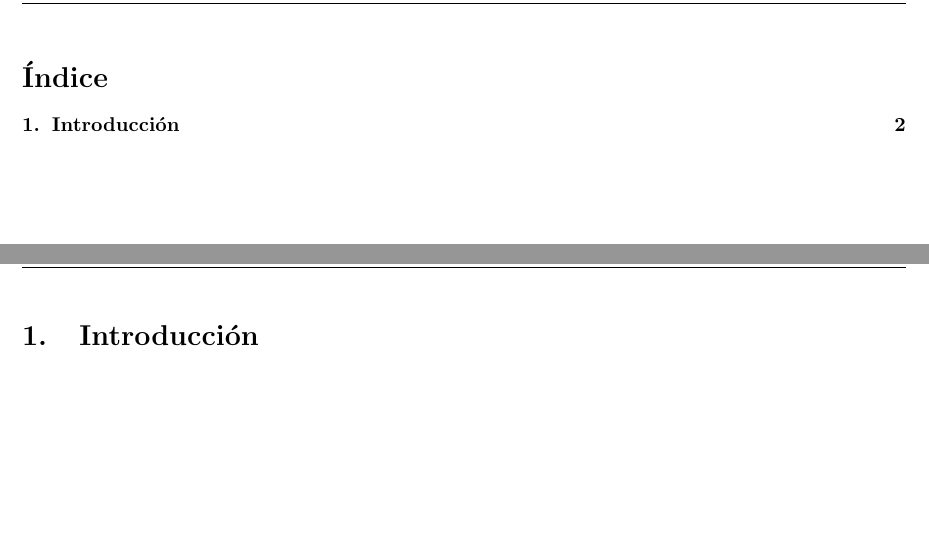
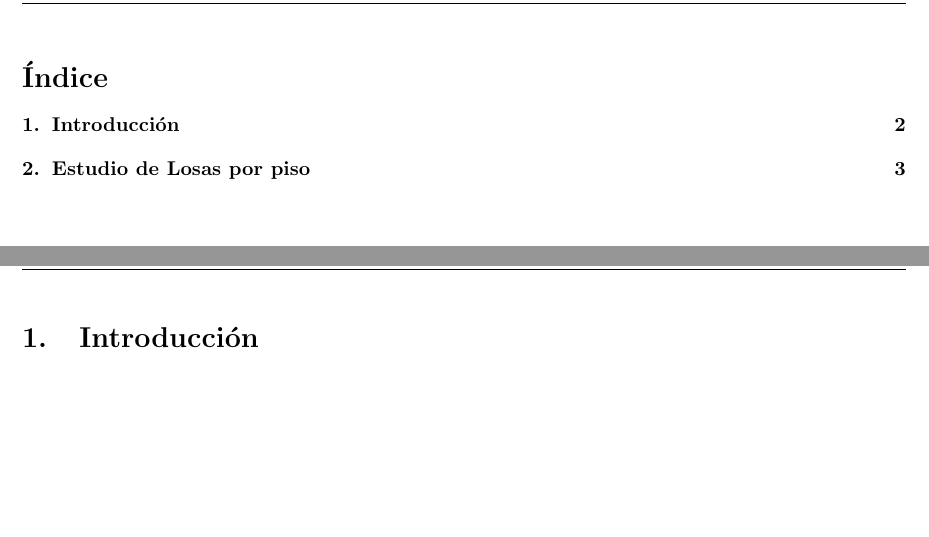
Before and after one commit to berckanala/Proyecto_civil, a LaTeX document (Entrega 2/Informe/informe.tex): two parts of pages 2 and 3 of 3 before the commit and two parts of pages 2 and 3 of 4 after it, joined at a grey line, cut so that both start at the same text. The pictures show the PDF file Entrega 2/Informe/informe.pdf that the author committed with the source.

Commit message:
generacion completa

```diff
--- a/Entrega 2/Informe/informe.tex
+++ b/Entrega 2/Informe/informe.tex
@@ -110,7 +110,15 @@
 \newpage
 %----------------------------------------------------------------------------------------
 
-\include{secciones/intro}
+\include{secciones/intro.tex}
+
+\include{secciones/losas.tex}
+
+\include{secciones/vigas.tex}
+
+\include{secciones/Muros.tex}
+
+\include{secciones/Conclu.tex}
 
 \newpage
 \bibliographystyle{plain} % Estilo de la cita (puedes usar 'ieeetr', 'apalike', etc.)
```
Also changed, not shown: Entrega 2/Informe/informe.pdf, Entrega 2/Informe/secciones/Conclu.tex (added), Entrega 2/Informe/secciones/Muros.tex (added), Entrega 2/Informe/secciones/vigas.tex (added), 11 other files.
